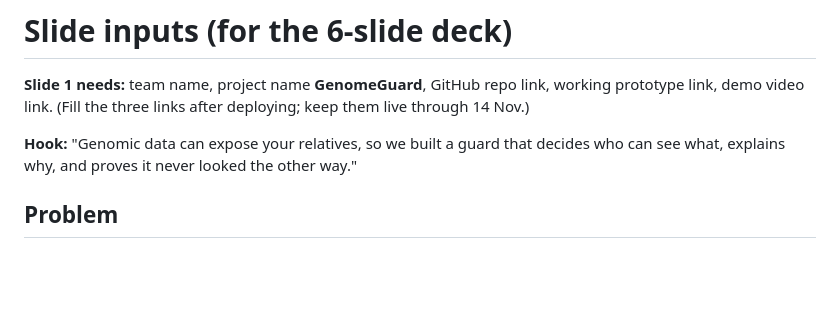
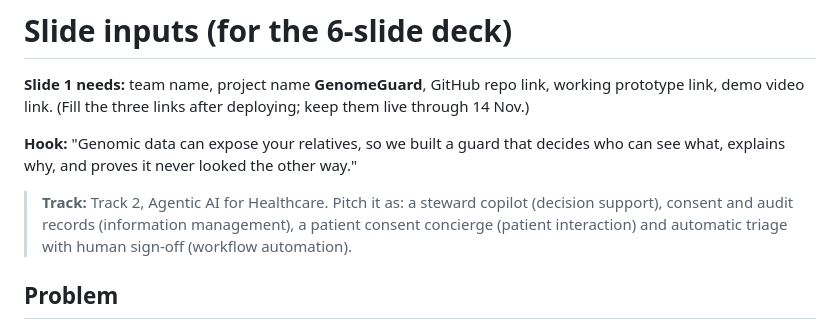
Before and after one commit to Aarush-JIIT-2030/GenomeGuard, a Markdown page: docs/slide-inputs.md, the part around the change. Drawn GitHub-style; blank space fills up the shorter version.

```diff
--- a/docs/slide-inputs.md
+++ b/docs/slide-inputs.md
@@ -5,6 +5,10 @@ link, demo video link. (Fill the three links after deploying; keep them live thr
 
 **Hook:** "Genomic data can expose your relatives, so we built a guard that decides who can see
 what, explains why, and proves it never looked the other way."
+
+> **Track:** Track 2, Agentic AI for Healthcare. Pitch it as: a steward copilot (decision support),
+> consent and audit records (information management), a patient consent concierge (patient
+> interaction) and automatic triage with human sign-off (workflow automation).
 
 ## Problem
 - DNA cannot be changed like a password, and it is shared with relatives who never consented.
```
Also changed, not shown: README.md (+11 -0 lines).
